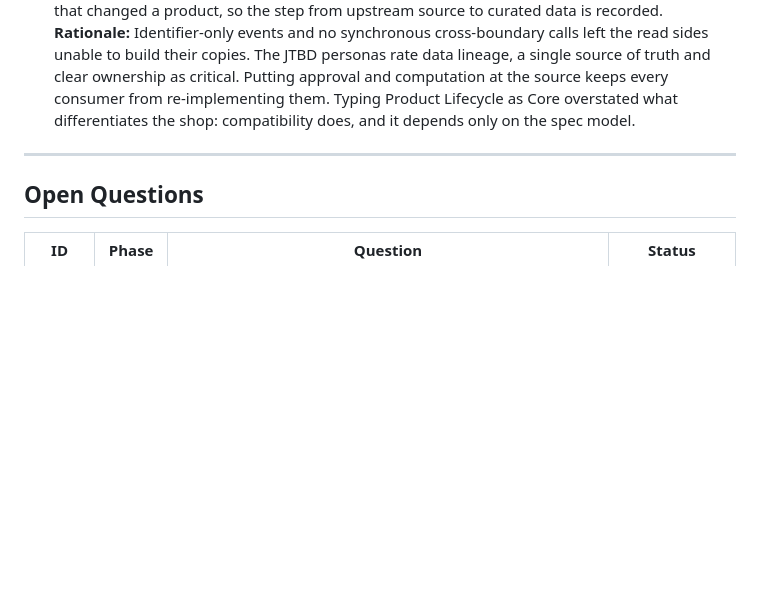
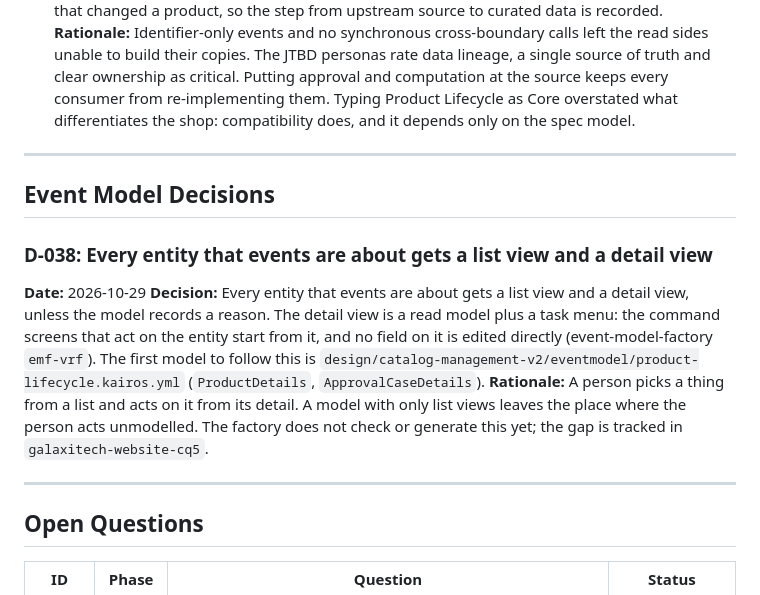
Before and after one commit to cjjohansen/drone-web, a Markdown page: .ralph/agent/decisions.md, the part around the change. Drawn GitHub-style; blank space fills up the shorter version.

Commit message:
Record D-038: every entity events are about gets a list and a detail view
Co-Authored-By: Claude Opus 5.5 <noreply@anthropic.com>

```diff
--- a/.ralph/agent/decisions.md
+++ b/.ralph/agent/decisions.md
@@ -247,6 +247,15 @@ Both validate collision constraints after each piece placement and throw on ille
 
 ---
 
+## Event Model Decisions
+
+### D-038: Every entity that events are about gets a list view and a detail view
+**Date:** 2026-10-29
+**Decision:** Every entity that events are about gets a list view and a detail view, unless the model records a reason. The detail view is a read model plus a task menu: the command screens that act on the entity start from it, and no field on it is edited directly (event-model-factory `emf-vrf`). The first model to follow this is `design/catalog-management-v2/eventmodel/product-lifecycle.kairos.yml` (`ProductDetails`, `ApprovalCaseDetails`).
+**Rationale:** A person picks a thing from a list and acts on it from its detail. A model with only list views leaves the place where the person acts unmodelled. The factory does not check or generate this yet; the gap is tracked in `galaxitech-website-cq5`.
+
+---
+
 ## Open Questions
 
 | ID | Phase | Question | Status |
```
